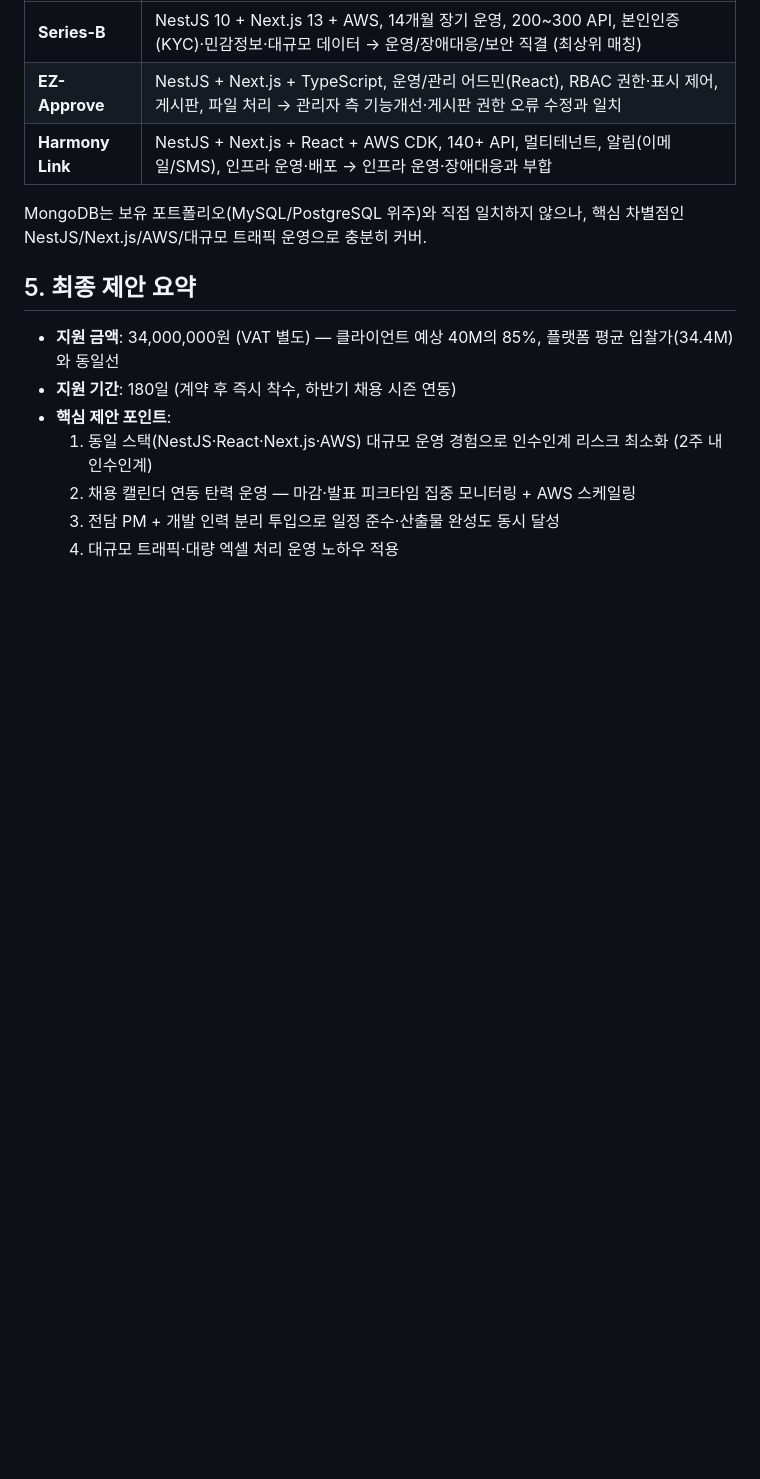
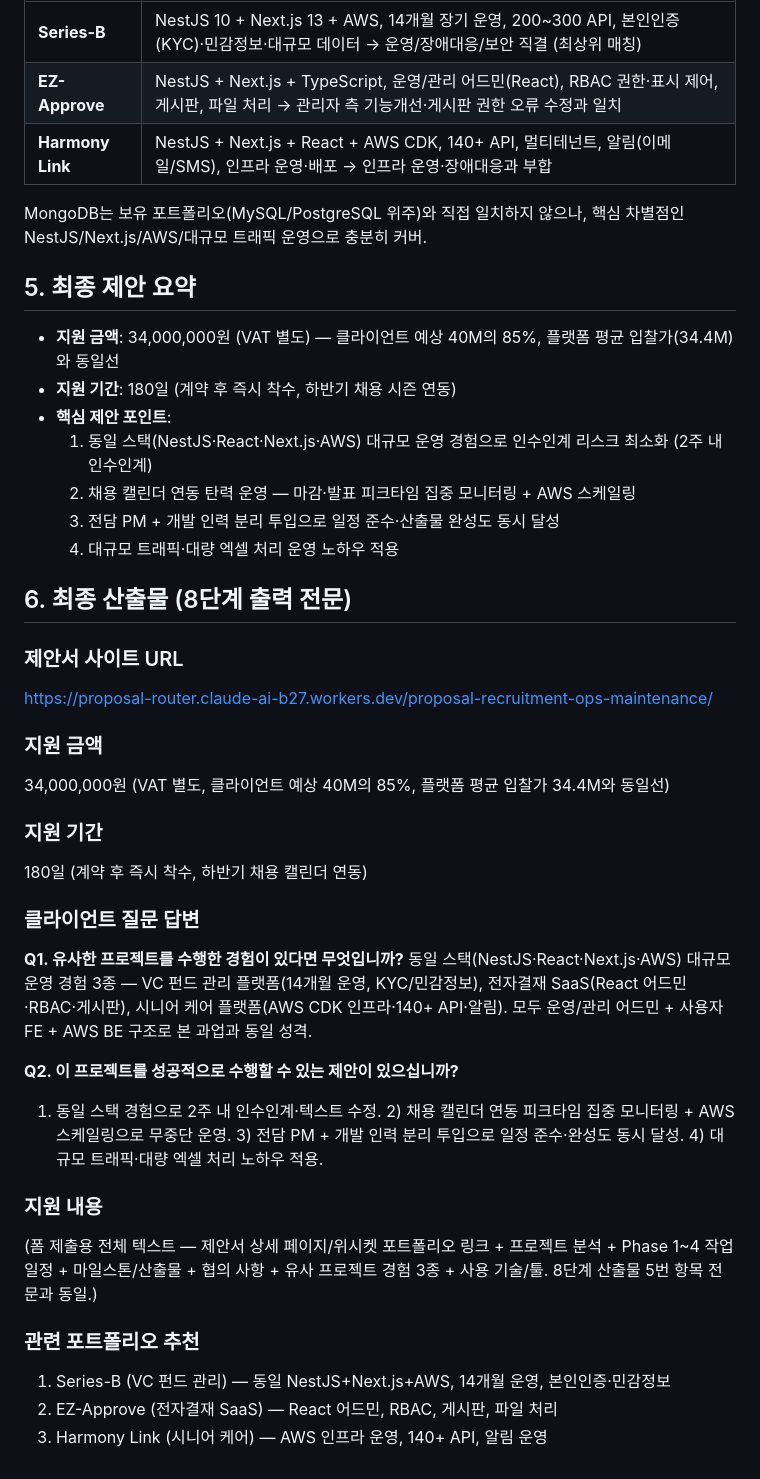
Before and after one commit to Blue-Verse/proposal-recruitment-ops-maintenance, a Markdown page: analysis.md, the part around the change. Drawn GitHub-style; blank space fills up the shorter version.

Commit message:
docs: add final deliverables to analysis log

```diff
--- a/analysis.md
+++ b/analysis.md
@@ -62,3 +62,29 @@ MongoDB는 보유 포트폴리오(MySQL/PostgreSQL 위주)와 직접 일치하
   2. 채용 캘린더 연동 탄력 운영 — 마감·발표 피크타임 집중 모니터링 + AWS 스케일링
   3. 전담 PM + 개발 인력 분리 투입으로 일정 준수·산출물 완성도 동시 달성
   4. 대규모 트래픽·대량 엑셀 처리 운영 노하우 적용
+
+## 6. 최종 산출물 (8단계 출력 전문)
+
+### 제안서 사이트 URL
+https://proposal-router.claude-ai-b27.workers.dev/proposal-recruitment-ops-maintenance/
+
+### 지원 금액
+34,000,000원 (VAT 별도, 클라이언트 예상 40M의 85%, 플랫폼 평균 입찰가 34.4M와 동일선)
+
+### 지원 기간
+180일 (계약 후 즉시 착수, 하반기 채용 캘린더 연동)
+
+### 클라이언트 질문 답변
+**Q1. 유사한 프로젝트를 수행한 경험이 있다면 무엇입니까?**
+동일 스택(NestJS·React·Next.js·AWS) 대규모 운영 경험 3종 — VC 펀드 관리 플랫폼(14개월 운영, KYC/민감정보), 전자결재 SaaS(React 어드민·RBAC·게시판), 시니어 케어 플랫폼(AWS CDK 인프라·140+ API·알림). 모두 운영/관리 어드민 + 사용자 FE + AWS BE 구조로 본 과업과 동일 성격.
+
+**Q2. 이 프로젝트를 성공적으로 수행할 수 있는 제안이 있으십니까?**
+1) 동일 스택 경험으로 2주 내 인수인계·텍스트 수정. 2) 채용 캘린더 연동 피크타임 집중 모니터링 + AWS 스케일링으로 무중단 운영. 3) 전담 PM + 개발 인력 분리 투입으로 일정 준수·완성도 동시 달성. 4) 대규모 트래픽·대량 엑셀 처리 노하우 적용.
+
+### 지원 내용
+(폼 제출용 전체 텍스트 — 제안서 상세 페이지/위시켓 포트폴리오 링크 + 프로젝트 분석 + Phase 1~4 작업 일정 + 마일스톤/산출물 + 협의 사항 + 유사 프로젝트 경험 3종 + 사용 기술/툴. 8단계 산출물 5번 항목 전문과 동일.)
+
+### 관련 포트폴리오 추천
+1. Series-B (VC 펀드 관리) — 동일 NestJS+Next.js+AWS, 14개월 운영, 본인인증·민감정보
+2. EZ-Approve (전자결재 SaaS) — React 어드민, RBAC, 게시판, 파일 처리
+3. Harmony Link (시니어 케어) — AWS 인프라 운영, 140+ API, 알림 운영
```
